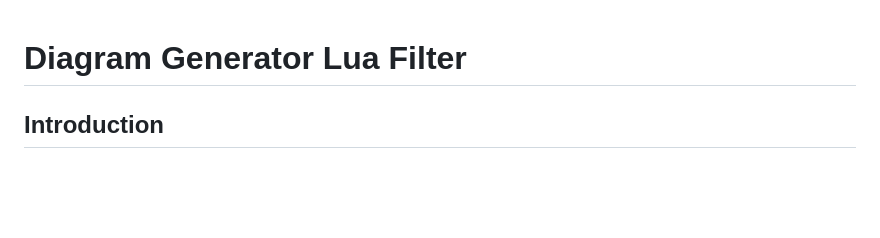
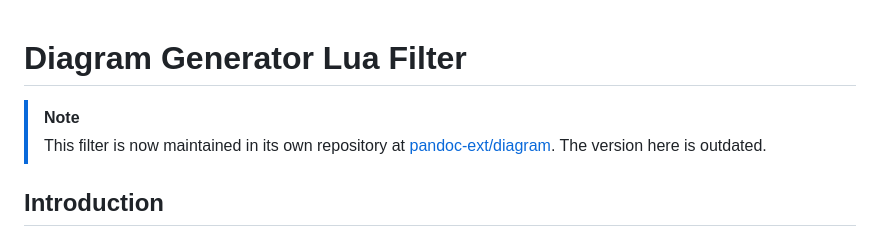
Before and after one commit to pandoc/lua-filters, a Markdown page: diagram-generator/README.md, the part around the change. GitHub-like rendering; blank space fills up the shorter version.

Commit message:
diagram-generator: Add note that the filter is maintained elsewhere
Closes: #280

```diff
--- a/diagram-generator/README.md
+++ b/diagram-generator/README.md
@@ -1,4 +1,11 @@
 # Diagram Generator Lua Filter
+
+> [!NOTE]
+>
+> This filter is now maintained in its own repository at
+> [pandoc-ext/diagram]. The version here is outdated.
+
+[pandoc-ext/diagram]: https://github.com/pandoc-ext/diagram
 
 ## Introduction
 This Lua filter is used to create images with or without captions from code
```
